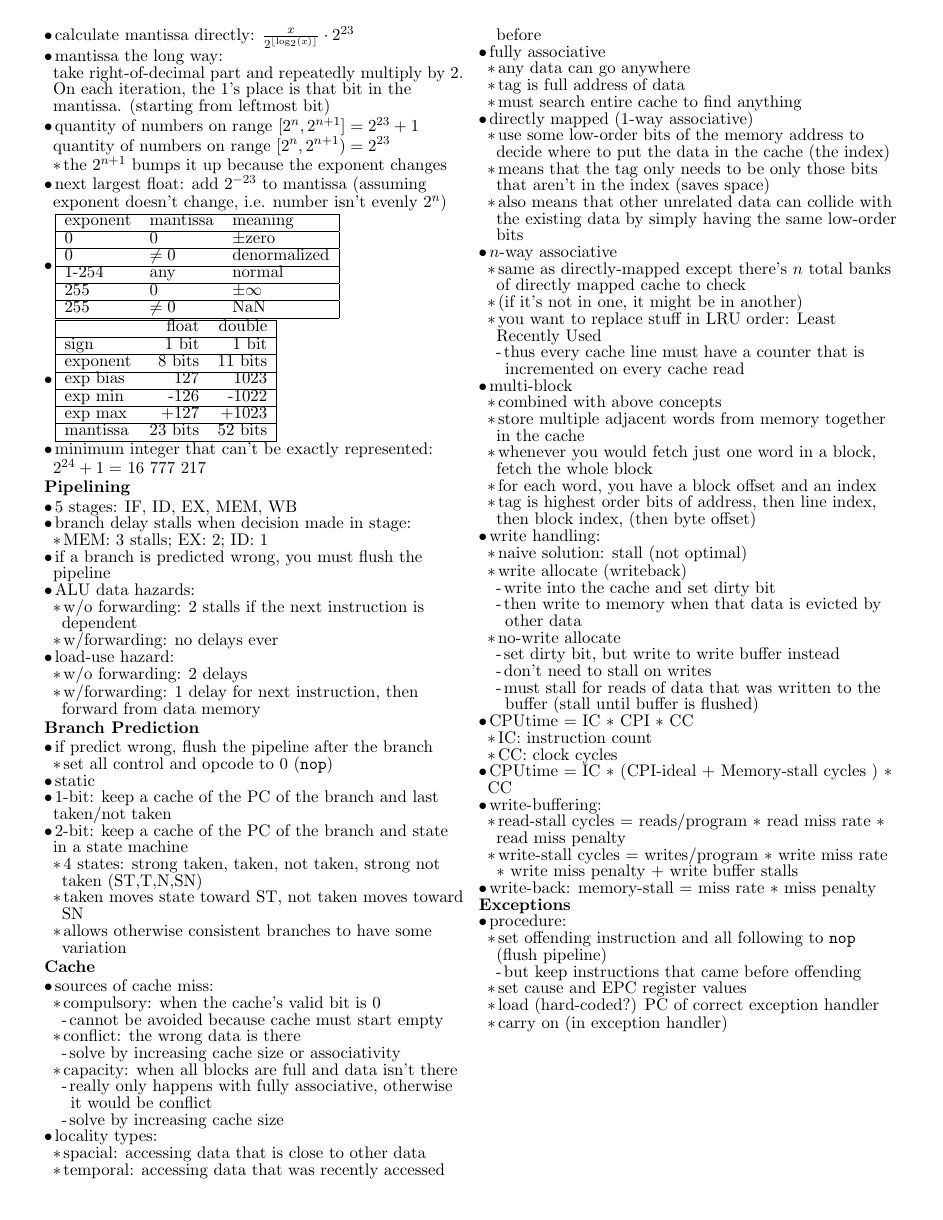
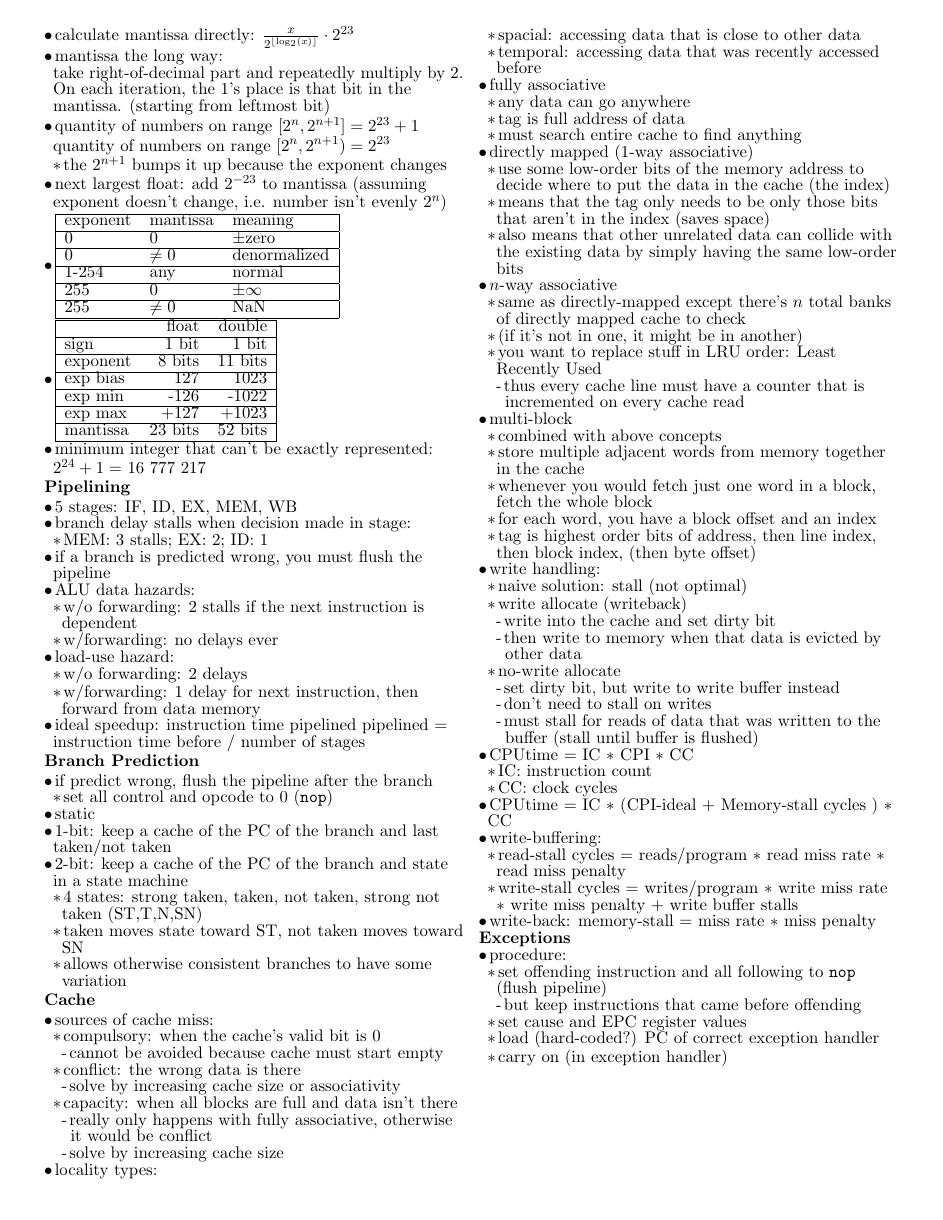
Before and after one commit to madewithlinux/refsheets, a LaTeX document (ecen350_reference_sheet.tex): page 2 of 2. Compiled offline with pdfLaTeX.

Commit message:
final post fall 2016 commit

```diff
--- a/ecen350_reference_sheet.tex
+++ b/ecen350_reference_sheet.tex
@@ -324,6 +324,7 @@ Value: \verb|0xA0B0C0D0|\\
   \1 load-use hazard:
     \2 w/o forwarding: 2 delays
     \2 w/forwarding: 1 delay for next instruction, then forward from data memory
+  \1 ideal speedup: instruction time pipelined pipelined $=$ instruction time before / number of stages
 
 \zzz{Branch Prediction}
   \1 if predict wrong, flush the pipeline after the branch
```
Also changed, not shown: ecen314_reference_sheet.tex (+1 -0 lines), ecen314_reference_sheet.pdf, ecen350_reference_sheet.pdf.
